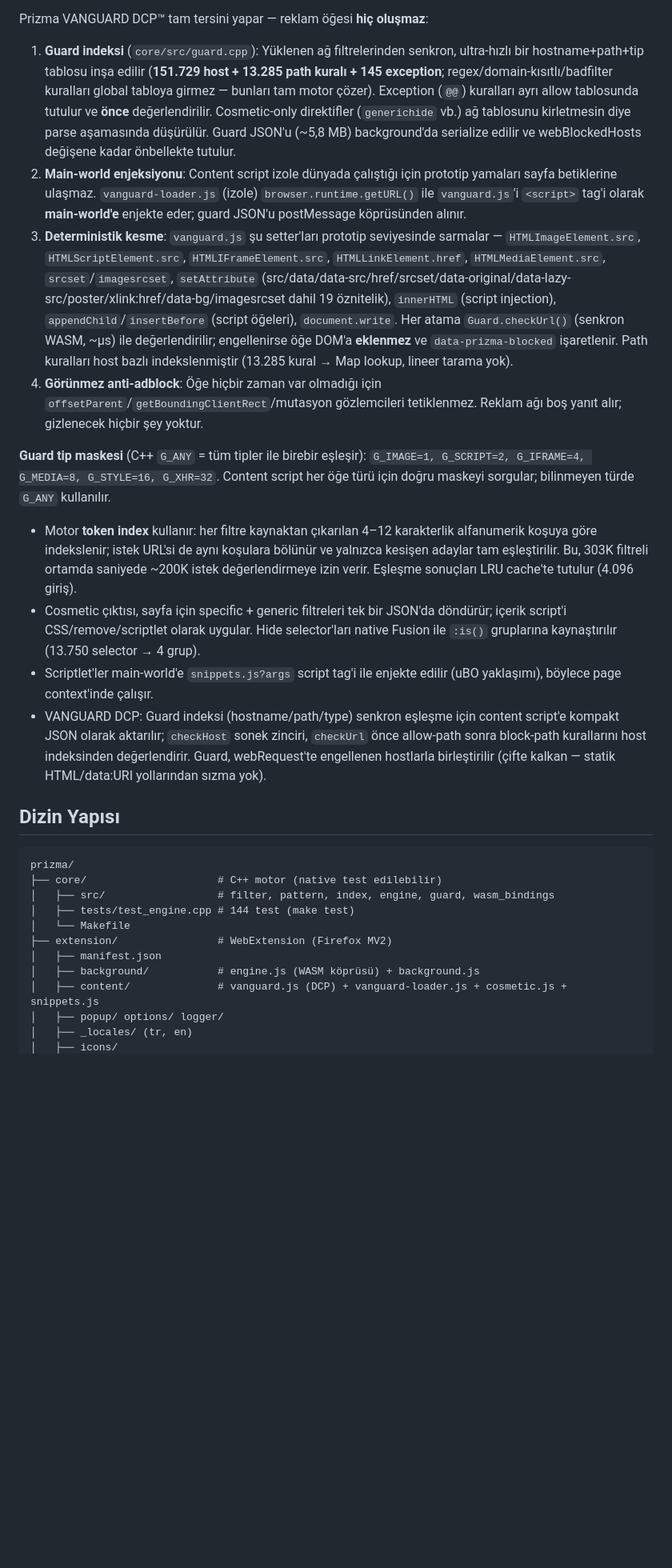
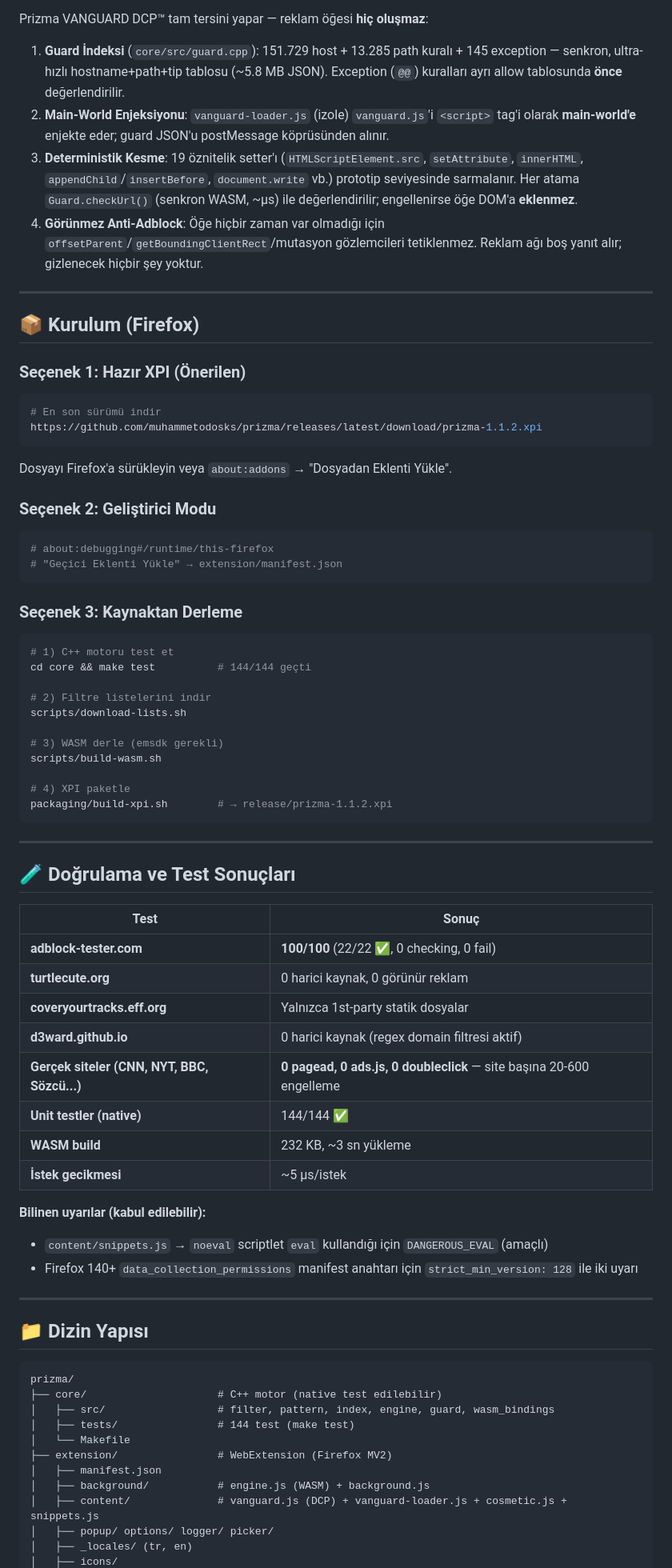
Before and after one commit to muhammetodosks/prizma, a Markdown page: README.md, the part around one of its changes. Shown at 80% size. GitHub-like rendering; blank space fills up the shorter version.

````diff
--- a/README.md
+++ b/README.md
@@ -59,30 +61,76 @@ uBlock Origin ve benzerleri reklamı **oluştuktan sonra** gizler (`display:none
 
 Prizma VANGUARD DCP™ tam tersini yapar — reklam öğesi **hiç oluşmaz**:
 
-1. **Guard indeksi** (`core/src/guard.cpp`): Yüklenen ağ filtrelerinden senkron, ultra-hızlı bir hostname+path+tip tablosu inşa edilir (**151.729 host + 13.285 path kuralı + 145 exception**; regex/domain-kısıtlı/badfilter kuralları global tabloya girmez — bunları tam motor çözer). Exception (`@@`) kuralları ayrı allow tablosunda tutulur ve **önce** değerlendirilir. Cosmetic-only direktifler (`generichide` vb.) ağ tablosunu kirletmesin diye parse aşamasında düşürülür. Guard JSON'u (~5,8 MB) background'da serialize edilir ve webBlockedHosts değişene kadar önbellekte tutulur.
-2. **Main-world enjeksiyonu**: Content script izole dünyada çalıştığı için prototip yamaları sayfa betiklerine ulaşmaz. `vanguard-loader.js` (izole) `browser.runtime.getURL()` ile `vanguard.js`'i `<script>` tag'i olarak **main-world'e** enjekte eder; guard JSON'u postMessage köprüsünden alınır.
-3. **Deterministik kesme**: `vanguard.js` şu setter'ları prototip seviyesinde sarmalar — `HTMLImageElement.src`, `HTMLScriptElement.src`, `HTMLIFrameElement.src`, `HTMLLinkElement.href`, `HTMLMediaElement.src`, `srcset`/`imagesrcset`, `setAttribute` (src/data/data-src/href/srcset/data-original/data-lazy-src/poster/xlink:href/data-bg/imagesrcset dahil 19 öznitelik), `innerHTML` (script injection), `appendChild`/`insertBefore` (script öğeleri), `document.write`. Her atama `Guard.checkUrl()` (senkron WASM, ~µs) ile değerlendirilir; engellenirse öğe DOM'a **eklenmez** ve `data-prizma-blocked` işaretlenir. Path kuralları host bazlı indekslenmiştir (13.285 kural → Map lookup, lineer tarama yok).
-4. **Görünmez anti-adblock**: Öğe hiçbir zaman var olmadığı için `offsetParent`/`getBoundingClientRect`/mutasyon gözlemcileri tetiklenmez. Reklam ağı boş yanıt alır; gizlenecek hiçbir şey yoktur.
+1. **Guard İndeksi** (`core/src/guard.cpp`): 151.729 host + 13.285 path kuralı + 145 exception — senkron, ultra-hızlı hostname+path+tip tablosu (~5.8 MB JSON). Exception (`@@`) kuralları ayrı allow tablosunda **önce** değerlendirilir.
+2. **Main-World Enjeksiyonu**: `vanguard-loader.js` (izole) `vanguard.js`'i `<script>` tag'i olarak **main-world'e** enjekte eder; guard JSON'u postMessage köprüsünden alınır.
+3. **Deterministik Kesme**: 19 öznitelik setter'ı (`HTMLScriptElement.src`, `setAttribute`, `innerHTML`, `appendChild`/`insertBefore`, `document.write` vb.) prototip seviyesinde sarmalanır. Her atama `Guard.checkUrl()` (senkron WASM, ~µs) ile değerlendirilir; engellenirse öğe DOM'a **eklenmez**.
+4. **Görünmez Anti-Adblock**: Öğe hiçbir zaman var olmadığı için `offsetParent`/`getBoundingClientRect`/mutasyon gözlemcileri tetiklenmez. Reklam ağı boş yanıt alır; gizlenecek hiçbir şey yoktur.
 
-**Guard tip maskesi** (C++ `G_ANY` = tüm tipler ile birebir eşleşir): `G_IMAGE=1, G_SCRIPT=2, G_IFRAME=4, G_MEDIA=8, G_STYLE=16, G_XHR=32`. Content script her öğe türü için doğru maskeyi sorgular; bilinmeyen türde `G_ANY` kullanılır.
+---
 
-- Motor **token index** kullanır: her filtre kaynaktan çıkarılan 4–12 karakterlik alfanumerik koşuya göre indekslenir; istek URL'si de aynı koşulara bölünür ve yalnızca kesişen adaylar tam eşleştirilir. Bu, 303K filtreli ortamda saniyede ~200K istek değerlendirmeye izin verir. Eşleşme sonuçları LRU cache'te tutulur (4.096 giriş).
-- Cosmetic çıktısı, sayfa için specific + generic filtreleri tek bir JSON'da döndürür; içerik script'i CSS/remove/scriptlet olarak uygular. Hide selector'ları native Fusion ile `:is()` gruplarına kaynaştırılır (13.750 selector → 4 grup).
-- Scriptlet'ler main-world'e `snippets.js?args` script tag'i ile enjekte edilir (uBO yaklaşımı), böylece page context'inde çalışır.
-- VANGUARD DCP: Guard indeksi (hostname/path/type) senkron eşleşme için content script'e kompakt JSON olarak aktarılır; `checkHost` sonek zinciri, `checkUrl` önce allow-path sonra block-path kurallarını host indeksinden değerlendirir. Guard, webRequest'te engellenen hostlarla birleştirilir (çifte kalkan — statik HTML/data:URI yollarından sızma yok).
+## 📦 Kurulum (Firefox)
 
-## Dizin Yapısı
+### Seçenek 1: Hazır XPI (Önerilen)
+```bash
+# En son sürümü indir
+https://github.com/muhammetodosks/prizma/releases/latest/download/prizma-1.1.2.xpi
+```
+Dosyayı Firefox'a sürükleyin veya `about:addons` → "Dosyadan Eklenti Yükle".
+
+### Seçenek 2: Geliştirici Modu
+```bash
+# about:debugging#/runtime/this-firefox
+# "Geçici Eklenti Yükle" → extension/manifest.json
+```
+
+### Seçenek 3: Kaynaktan Derleme
+```bash
+# 1) C++ motoru test et
+cd core && make test          # 144/144 geçti
+
+# 2) Filtre listelerini indir
+scripts/download-lists.sh
+
+# 3) WASM derle (emsdk gerekli)
+scripts/build-wasm.sh
+
+# 4) XPI paketle
+packaging/build-xpi.sh        # → release/prizma-1.1.2.xpi
+```
+
+---
+
+## 🧪 Doğrulama ve Test Sonuçları
+
+| Test | Sonuç |
+|------|-------|
+| **adblock-tester.com** | **100/100** (22/22 ✅, 0 checking, 0 fail) |
+| **turtlecute.org** | 0 harici kaynak, 0 görünür reklam |
+| **coveryourtracks.eff.org** | Yalnızca 1st-party statik dosyalar |
+| **d3ward.github.io** | 0 harici kaynak (regex domain filtresi aktif) |
+| **Gerçek siteler (CNN, NYT, BBC, Sözcü...)** | **0 pagead, 0 ads.js, 0 doubleclick** — site başına 20-600 engelleme |
+| **Unit testler (native)** | 144/144 ✅ |
+| **WASM build** | 232 KB, ~3 sn yükleme |
+| **İstek gecikmesi** | ~5 µs/istek |
+
+**Bilinen uyarılar (kabul edilebilir):**
+- `content/snippets.js` → `noeval` scriptlet `eval` kullandığı için `DANGEROUS_EVAL` (amaçlı)
+- Firefox 140+ `data_collection_permissions` manifest anahtarı için `strict_min_version: 128` ile iki uyarı
+
+---
+
+## 📁 Dizin Yapısı
 
 ```
 prizma/
 ├── core/                     # C++ motor (native test edilebilir)
 │   ├── src/                  # filter, pattern, index, engine, guard, wasm_bindings
-│   ├── tests/test_engine.cpp # 144 test (make test)
+│   ├── tests/                # 144 test (make test)
 │   └── Makefile
 ├── extension/                # WebExtension (Firefox MV2)
 │   ├── manifest.json
-│   ├── background/           # engine.js (WASM köprüsü) + background.js
+│   ├── background/           # engine.js (WASM) + background.js
 │   ├── content/              # vanguard.js (DCP) + vanguard-loader.js + cosmetic.js + snippets.js
-│   ├── popup/ options/ logger/
+│   ├── popup/ options/ logger/ picker/
 │   ├── _locales/ (tr, en)
 │   ├── icons/
````
Also changed, not shown: other parts of README.md (+97 -86 lines).
